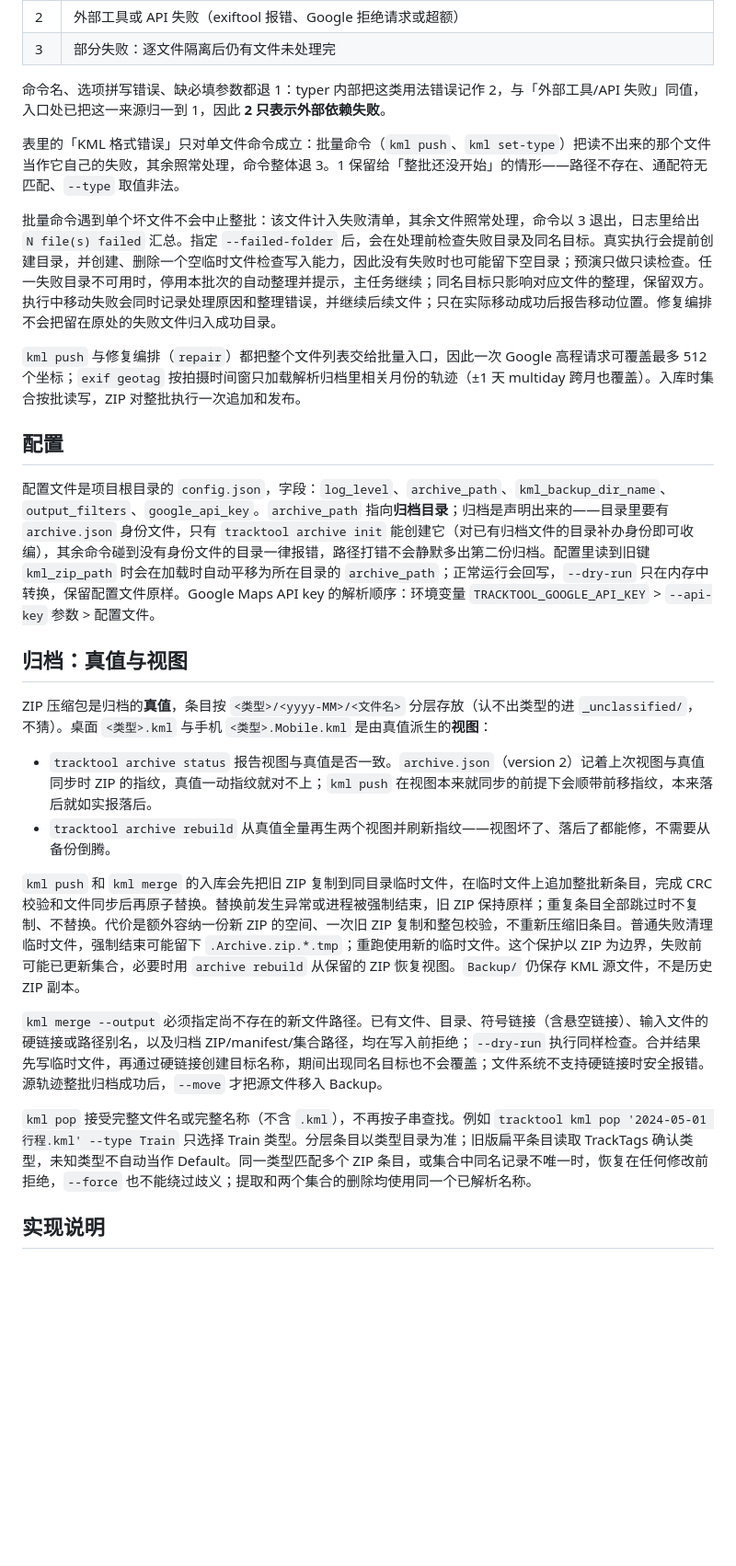
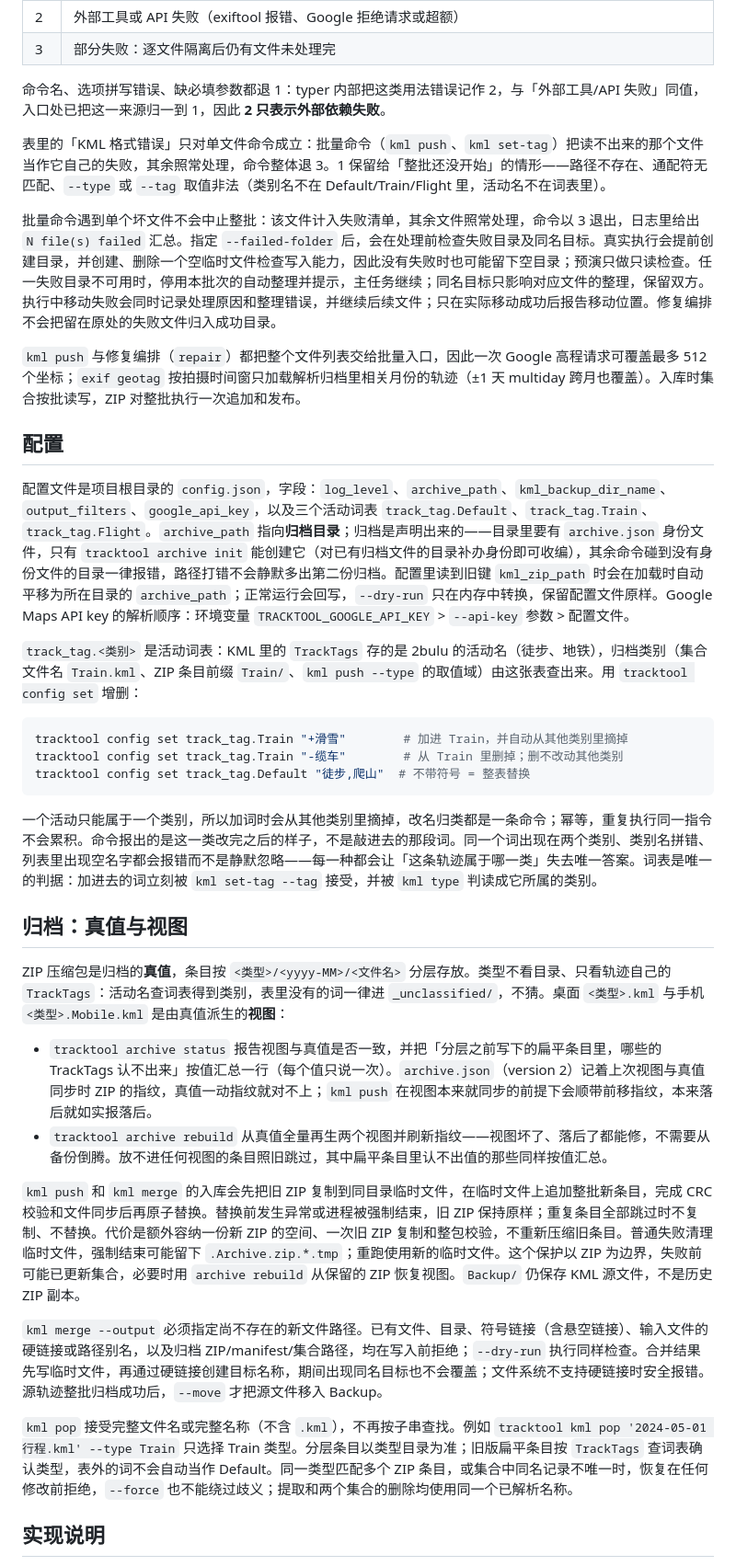
Before and after one commit to haoenz/tracktool, a Markdown page: README.md, the part around one of its changes. Shown at 92% size. Rendered like a GitHub page; blank space fills up the shorter version.

Commit message:
Document the activity table and the set-tag command
The README still taught `kml set-type --type Train` — the shape the two
vocabularies used to be mixed in: the option took an archive category and the
command wrote it into the field that holds an activity.

Replace those examples with `kml set-tag --tag 地铁`, and add the two things
the feature brought that a reader has to know about: `config set track_tag.*`
to grow the table, and `kml type --raw` to see the value a category was read
from. Say which option takes which vocabulary — `--type` a category, `--tag`
an activity — since the two now sit next to each other in the same group.

The config section gains the activity table: the three keys, the `+` / `-` /
replace spec, one category per activity, and what is refused rather than
ignored. The archive section now says where an entry's type comes from — the
track's own TrackTags, looked up in that table — and that status and rebuild
report the values no table can classify, once per value rather than per track.

Exit codes: an activity outside the table joins a category outside its domain
as one of the things decided before the batch starts, so both stay 1.

````diff
--- a/README.md
+++ b/README.md
@@ -151,7 +160,7 @@ tracktool --dry-run kml push ./2024-05-01\ 徒步.kml
 
 命令名、选项拼写错误、缺必填参数都退 1：typer 内部把这类用法错误记作 2，与「外部工具/API 失败」同值，入口处已把这一来源归一到 1，因此 **2 只表示外部依赖失败**。
 
-表里的「KML 格式错误」只对单文件命令成立：批量命令（`kml push`、`kml set-type`）把读不出来的那个文件当作它自己的失败，其余照常处理，命令整体退 3。1 保留给「整批还没开始」的情形——路径不存在、通配符无匹配、`--type` 取值非法。
+表里的「KML 格式错误」只对单文件命令成立：批量命令（`kml push`、`kml set-tag`）把读不出来的那个文件当作它自己的失败，其余照常处理，命令整体退 3。1 保留给「整批还没开始」的情形——路径不存在、通配符无匹配、`--type` 或 `--tag` 取值非法（类别名不在 Default/Train/Flight 里，活动名不在词表里）。
 
 批量命令遇到单个坏文件不会中止整批：该文件计入失败清单，其余文件照常处理，命令以 3 退出，日志里给出 `N file(s) failed` 汇总。指定 `--failed-folder` 后，会在处理前检查失败目录及同名目标。真实执行会提前创建目录，并创建、删除一个空临时文件检查写入能力，因此没有失败时也可能留下空目录；预演只做只读检查。任一失败目录不可用时，停用本批次的自动整理并提示，主任务继续；同名目标只影响对应文件的整理，保留双方。执行中移动失败会同时记录处理原因和整理错误，并继续后续文件；只在实际移动成功后报告移动位置。修复编排不会把留在原处的失败文件归入成功目录。
 
@@ -159,20 +168,30 @@ tracktool --dry-run kml push ./2024-05-01\ 徒步.kml
 
 ## 配置
 
-配置文件是项目根目录的 `config.json`，字段：`log_level`、`archive_path`、`kml_backup_dir_name`、`output_filters`、`google_api_key`。`archive_path` 指向**归档目录**；归档是声明出来的——目录里要有 `archive.json` 身份文件，只有 `tracktool archive init` 能创建它（对已有归档文件的目录补办身份即可收编），其余命令碰到没有身份文件的目录一律报错，路径打错不会静默多出第二份归档。配置里读到旧键 `kml_zip_path` 时会在加载时自动平移为所在目录的 `archive_path`；正常运行会回写，`--dry-run` 只在内存中转换，保留配置文件原样。Google Maps API key 的解析顺序：环境变量 `TRACKTOOL_GOOGLE_API_KEY` > `--api-key` 参数 > 配置文件。
+配置文件是项目根目录的 `config.json`，字段：`log_level`、`archive_path`、`kml_backup_dir_name`、`output_filters`、`google_api_key`，以及三个活动词表 `track_tag.Default`、`track_tag.Train`、`track_tag.Flight`。`archive_path` 指向**归档目录**；归档是声明出来的——目录里要有 `archive.json` 身份文件，只有 `tracktool archive init` 能创建它（对已有归档文件的目录补办身份即可收编），其余命令碰到没有身份文件的目录一律报错，路径打错不会静默多出第二份归档。配置里读到旧键 `kml_zip_path` 时会在加载时自动平移为所在目录的 `archive_path`；正常运行会回写，`--dry-run` 只在内存中转换，保留配置文件原样。Google Maps API key 的解析顺序：环境变量 `TRACKTOOL_GOOGLE_API_KEY` > `--api-key` 参数 > 配置文件。
+
+`track_tag.<类别>` 是活动词表：KML 里的 `TrackTags` 存的是 2bulu 的活动名（徒步、地铁），归档类别（集合文件名 `Train.kml`、ZIP 条目前缀 `Train/`、`kml push --type` 的取值域）由这张表查出来。用 `tracktool config set` 增删：
+
+```bash
+tracktool config set track_tag.Train "+滑雪"        # 加进 Train，并自动从其他类别里摘掉
+tracktool config set track_tag.Train "-缆车"        # 从 Train 里删掉；删不改动其他类别
+tracktool config set track_tag.Default "徒步,爬山"  # 不带符号 = 整表替换
+```
+
+一个活动只能属于一个类别，所以加词时会从其他类别里摘掉，改名归类都是一条命令；幂等，重复执行同一指令不会累积。命令报出的是这一类改完之后的样子，不是敲进去的那段词。同一个词出现在两个类别、类别名拼错、列表里出现空名字都会报错而不是静默忽略——每一种都会让「这条轨迹属于哪一类」失去唯一答案。词表是唯一的判据：加进去的词立刻被 `kml set-tag --tag` 接受，并被 `kml type` 判读成它所属的类别。
 
 ## 归档：真值与视图
 
-ZIP 压缩包是归档的**真值**，条目按 `<类型>/<yyyy-MM>/<文件名>` 分层存放（认不出类型的进 `_unclassified/`，不猜）。桌面 `<类型>.kml` 与手机 `<类型>.Mobile.kml` 是由真值派生的**视图**：
+ZIP 压缩包是归档的**真值**，条目按 `<类型>/<yyyy-MM>/<文件名>` 分层存放。类型不看目录、只看轨迹自己的 `TrackTags`：活动名查词表得到类别，表里没有的词一律进 `_unclassified/`，不猜。桌面 `<类型>.kml` 与手机 `<类型>.Mobile.kml` 是由真值派生的**视图**：
 
-- `tracktool archive status` 报告视图与真值是否一致。`archive.json`（version 2）记着上次视图与真值同步时 ZIP 的指纹，真值一动指纹就对不上；`kml push` 在视图本来就同步的前提下会顺带前移指纹，本来落后就如实报落后。
-- `tracktool archive rebuild` 从真值全量再生两个视图并刷新指纹——视图坏了、落后了都能修，不需要从备份倒腾。
+- `tracktool archive status` 报告视图与真值是否一致，并把「分层之前写下的扁平条目里，哪些的 TrackTags 认不出来」按值汇总一行（每个值只说一次）。`archive.json`（version 2）记着上次视图与真值同步时 ZIP 的指纹，真值一动指纹就对不上；`kml push` 在视图本来就同步的前提下会顺带前移指纹，本来落后就如实报落后。
+- `tracktool archive rebuild` 从真值全量再生两个视图并刷新指纹——视图坏了、落后了都能修，不需要从备份倒腾。放不进任何视图的条目照旧跳过，其中扁平条目里认不出值的那些同样按值汇总。
 
 `kml push` 和 `kml merge` 的入库会先把旧 ZIP 复制到同目录临时文件，在临时文件上追加整批新条目，完成 CRC 校验和文件同步后再原子替换。替换前发生异常或进程被强制结束，旧 ZIP 保持原样；重复条目全部跳过时不复制、不替换。代价是额外容纳一份新 ZIP 的空间、一次旧 ZIP 复制和整包校验，不重新压缩旧条目。普通失败清理临时文件，强制结束可能留下 `.Archive.zip.*.tmp`；重跑使用新的临时文件。这个保护以 ZIP 为边界，失败前可能已更新集合，必要时用 `archive rebuild` 从保留的 ZIP 恢复视图。`Backup/` 仍保存 KML 源文件，不是历史 ZIP 副本。
 
 `kml merge --output` 必须指定尚不存在的新文件路径。已有文件、目录、符号链接（含悬空链接）、输入文件的硬链接或路径别名，以及归档 ZIP/manifest/集合路径，均在写入前拒绝；`--dry-run` 执行同样检查。合并结果先写临时文件，再通过硬链接创建目标名称，期间出现同名目标也不会覆盖；文件系统不支持硬链接时安全报错。源轨迹整批归档成功后，`--move` 才把源文件移入 Backup。
 
-`kml pop` 接受完整文件名或完整名称（不含 `.kml`），不再按子串查找。例如 `tracktool kml pop '2024-05-01 行程.kml' --type Train` 只选择 Train 类型。分层条目以类型目录为准；旧版扁平条目读取 TrackTags 确认类型，未知类型不自动当作 Default。同一类型匹配多个 ZIP 条目，或集合中同名记录不唯一时，恢复在任何修改前拒绝，`--force` 也不能绕过歧义；提取和两个集合的删除均使用同一个已解析名称。
+`kml pop` 接受完整文件名或完整名称（不含 `.kml`），不再按子串查找。例如 `tracktool kml pop '2024-05-01 行程.kml' --type Train` 只选择 Train 类型。分层条目以类型目录为准；旧版扁平条目按 `TrackTags` 查词表确认类型，表外的词不会自动当作 Default。同一类型匹配多个 ZIP 条目，或集合中同名记录不唯一时，恢复在任何修改前拒绝，`--force` 也不能绕过歧义；提取和两个集合的删除均使用同一个已解析名称。
 
 ## 实现说明
 
````
Also changed, not shown: other parts of README.md (+12 -3 lines).
